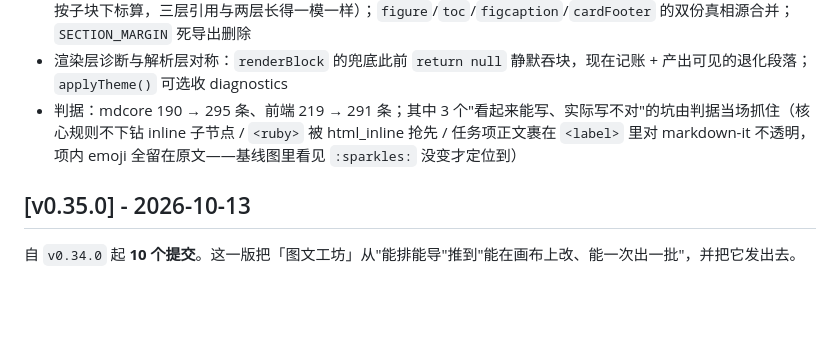
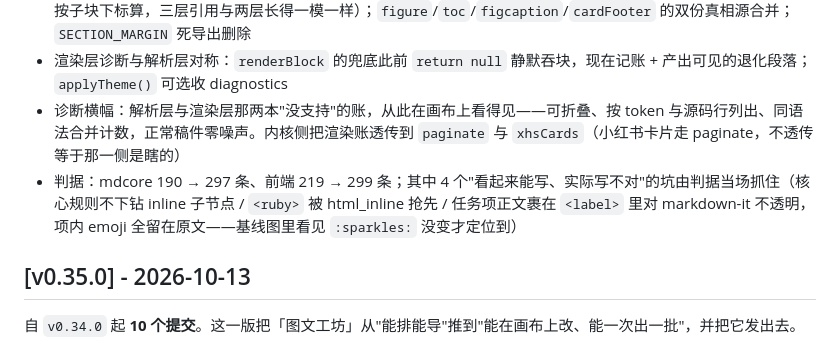
Before and after one commit to emVisible/Hertz, a Markdown page: CHANGELOG.md, the part around the change. Drawn GitHub-style; blank space fills up the shorter version.

Commit message:
docs(changelog): 补诊断横幅条目 + 更正测试数（mdcore 297 / 前端 299）
上一片的文档只改到 MD_STUDIO.md 就提交了，CHANGELOG 那步的锚点因为数字写错而失配；
顺带更正前端测试数 291 → 299（多了诊断横幅的 8 条判据与 2 个文件）。

````diff
--- a/CHANGELOG.md
+++ b/CHANGELOG.md
@@ -37,7 +37,8 @@
 - 修掉代码块链路的三件"说支持、产物里不成立"：围栏 info 整串当语言用（` ```ts title="a.ts" ` 整块不高亮、标签显示整串）、Mac 三色点是 0×0（真浏览器里不可见，而测试只断言背景色把缺陷钉成了"正确"）、高亮配色只有 6 类（`print`/`SELECT`/`int` 全和普通文字一个样）——新增 `parse/lang.ts` 统一「归一化语言 + 可读标签」，配色扩到 40 类并由判据守成浅深两套键集相等；删掉解析期那份死的 `highlight` 回调（高亮的唯一作者是 apply 阶段）
 - 死样式与死 token 清算：`shadow`/`border`/`inkSoft` 三个"声明了、主题也写了值、但没有任何槽读它"的 token 全部接到真实槽位（此前在设计器里拖滑杆毫无反应，比没这功能更伤信任）；`quoteL3` 从死槽变活槽（层级此前按子块下标算，三层引用与两层长得一模一样）；`figure`/`toc`/`figcaption`/`cardFooter` 的双份真相源合并；`SECTION_MARGIN` 死导出删除
 - 渲染层诊断与解析层对称：`renderBlock` 的兜底此前 `return null` 静默吞块，现在记账 + 产出可见的退化段落；`applyTheme()` 可选收 diagnostics
-- 判据：mdcore 190 → 295 条、前端 219 → 291 条；其中 3 个"看起来能写、实际写不对"的坑由判据当场抓住（核心规则不下钻 inline 子节点 / `<ruby>` 被 html_inline 抢先 / 任务项正文裹在 `<label>` 里对 markdown-it 不透明，项内 emoji 全留在原文——基线图里看见 `:sparkles:` 没变才定位到）
+- 诊断横幅：解析层与渲染层那两本"没支持"的账，从此在画布上看得见——可折叠、按 token 与源码行列出、同语法合并计数，正常稿件零噪声。内核侧把渲染账透传到 `paginate` 与 `xhsCards`（小红书卡片走 paginate，不透传等于那一侧是瞎的）
+- 判据：mdcore 190 → 297 条、前端 219 → 299 条；其中 4 个"看起来能写、实际写不对"的坑由判据当场抓住（核心规则不下钻 inline 子节点 / `<ruby>` 被 html_inline 抢先 / 任务项正文裹在 `<label>` 里对 markdown-it 不透明，项内 emoji 全留在原文——基线图里看见 `:sparkles:` 没变才定位到）
 
 ## [v0.35.0] - 2026-10-13
 
````
Also changed, not shown: docs/MD_STUDIO.md (+1 -1 lines).
